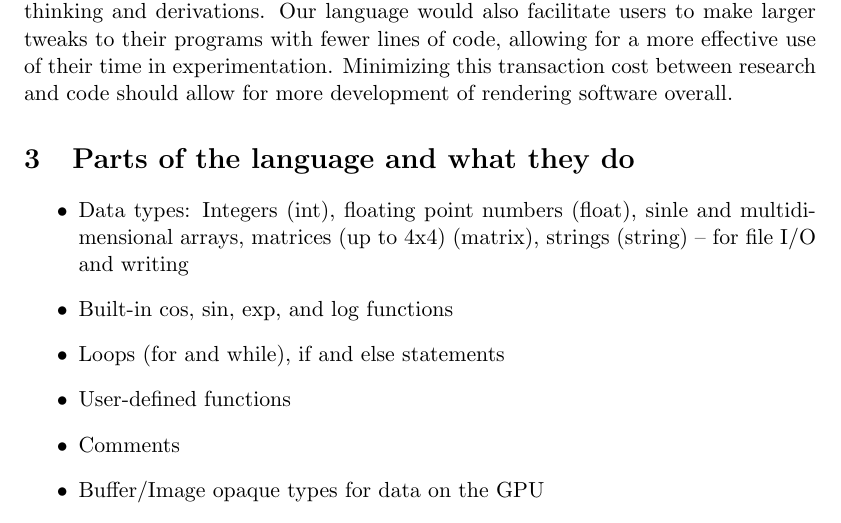
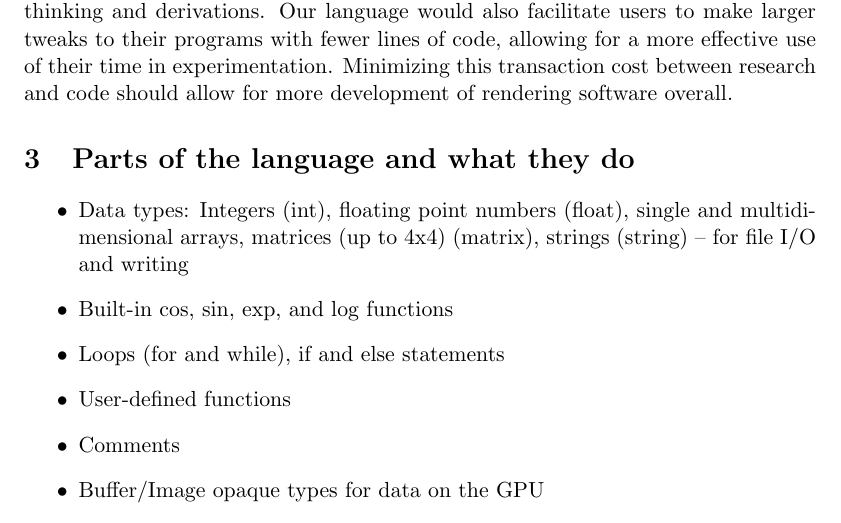
Before and after one commit to klintqinami/Blis, a LaTeX document (Proposal/main.tex): part of page 2 of 4, cut so that both start at the same text. Compiled offline with pdfLaTeX.

Commit message:
Update main.tex

```diff
--- a/Proposal/main.tex
+++ b/Proposal/main.tex
@@ -141,7 +141,7 @@
 
 \section{Parts of the language and what they do}
     \begin{itemize}
-        \item Data types: Integers (int), floating point numbers (float), sinle and multidimensional arrays, matrices (up to 4x4) (matrix), strings (string) -- for file I/O and writing
+        \item Data types: Integers (int), floating point numbers (float), single and multidimensional arrays, matrices (up to 4x4) (matrix), strings (string) -- for file I/O and writing
         \item  Built-in cos, sin, exp, and log functions
         \item  Loops (for and while), if and else statements
         \item  User-defined functions
```
